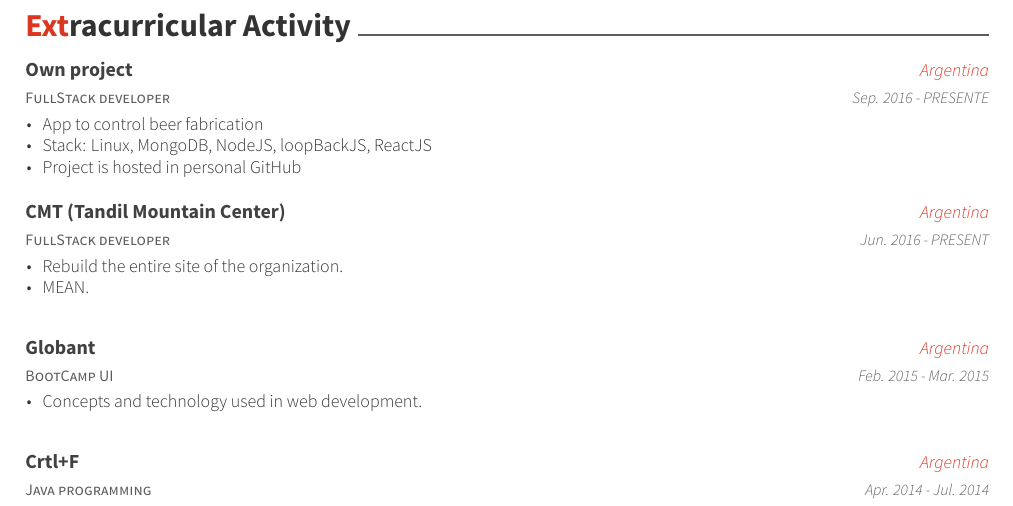
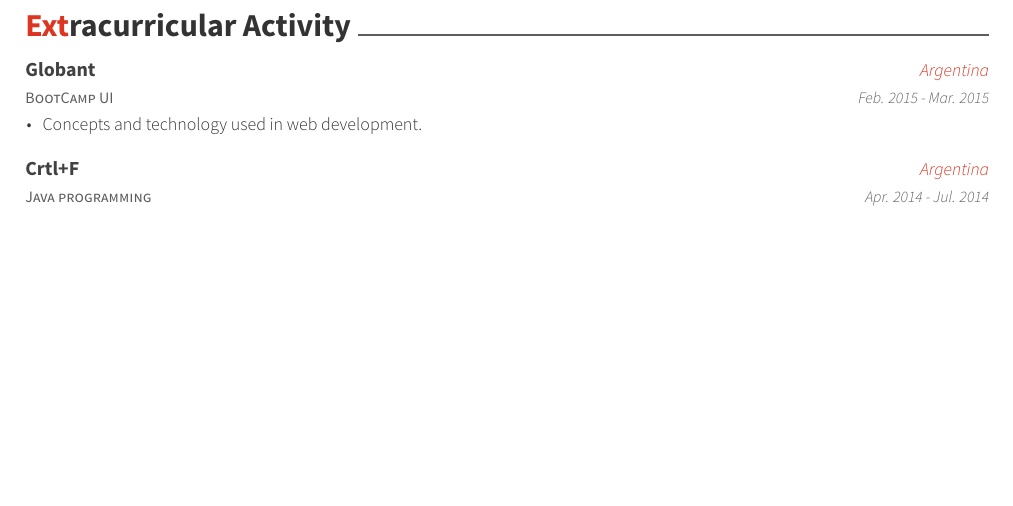
Before and after one commit to MatiasOS/cv, a LaTeX CV (eng/matias_oveja_smith.tex, which reads eng/cv-sections/extracurricular.tex): part of page 2 of 2, cut so that both start at the same text, the shorter picture padded with empty space. The pictures show the PDF file eng/matias_oveja_smith.pdf that the author committed with the source.

Commit message:
update cv

```diff
--- a/eng/cv-sections/extracurricular.tex
+++ b/eng/cv-sections/extracurricular.tex
@@ -1,44 +1,11 @@
 %----------------------------------------------------------------------------------------
 %	SECTION TITLE
 %----------------------------------------------------------------------------------------
-
 \cvsection{Extracurricular Activity}
-
 %----------------------------------------------------------------------------------------
 %	SECTION CONTENT
 %----------------------------------------------------------------------------------------
-
 \begin{cventries}
-
-
-%------------------------------------------------
-\cventry
-{FullStack developer} % Affiliation/role
-{Own project} % Organization/group
-{Argentina} % Location
-{Sep. 2016 - PRESENTE} % Date(s)
-{ % Description(s) of experience/contributions/knowledge
-\begin{cvitems}
-\item {App to control beer fabrication}
-\item {Stack: Linux, MongoDB, NodeJS, loopBackJS, ReactJS}
-\item {Project is hosted in personal GitHub}
-\end{cvitems}
-}
-%------------------------------------------------
-\cventry
-{FullStack developer} % Affiliation/role
-{CMT (Tandil Mountain Center)} % Organization/group
-{Argentina} % Location
-{Jun. 2016 - PRESENT} % Date(s)
-{ % Description(s) of experience/contributions/knowledge
-\begin{cvitems}
-\item {Rebuild the entire site of the organization.}
-\item {MEAN.}
-\end{cvitems}
-}
-
-%------------------------------------------------
-
 \cventry
 {BootCamp UI} % Affiliation/role
 {Globant} % Organization/group
```
Also changed, not shown: esp/cv-sections/extracurricular.tex (+0 -23 lines), eng/matias_oveja_smith.pdf, esp/matias_oveja_smith.pdf, eng/cv-sections/extracurricular.tex (5 more changed lines).
